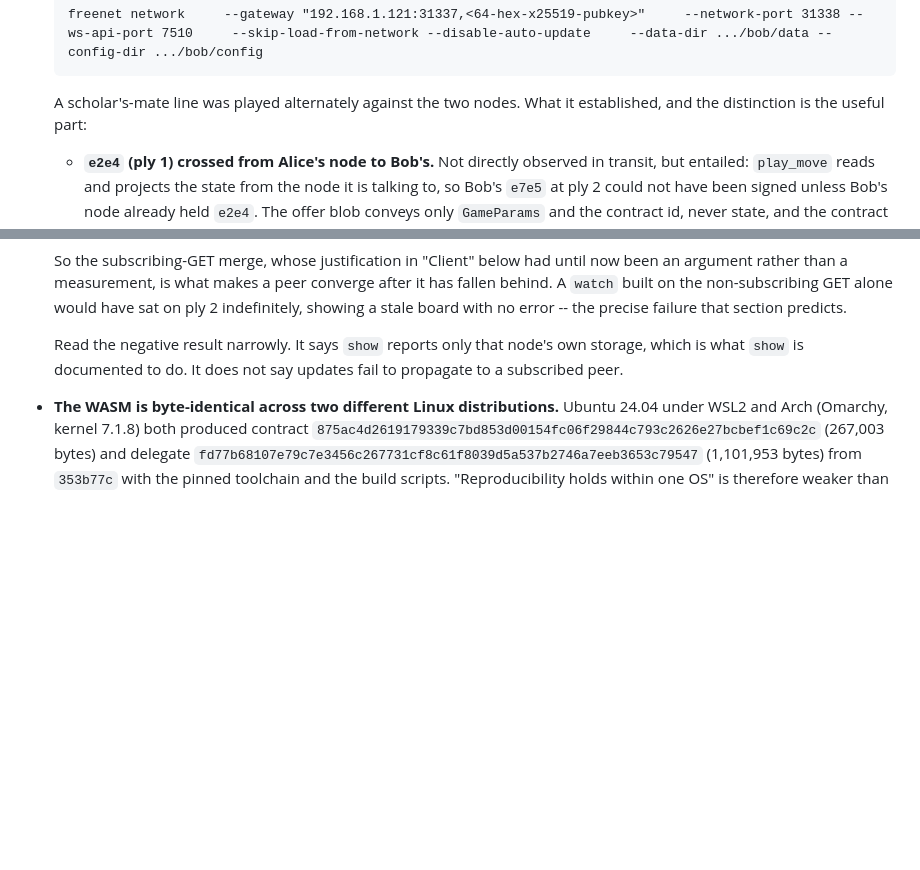
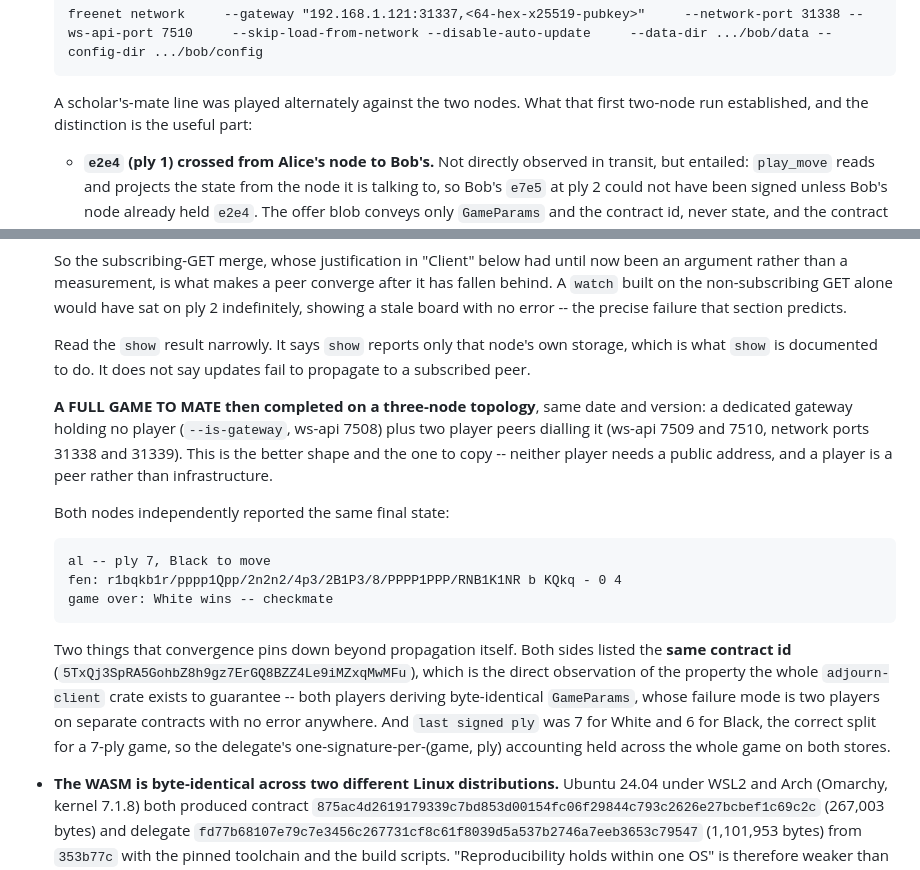
Before and after one commit to doggoroni/adjourn, a Markdown page: CLAUDE.md, 2 parts joined by grey strips. Drawn GitHub-style; blank space fills up the shorter version.

````diff
--- a/CLAUDE.md
+++ b/CLAUDE.md
@@ -1153,8 +1153,8 @@ Against a live `freenet 0.2.130` node, following `docs/runbook-two-nodes.md`,
   freenet network     --gateway "192.168.1.121:31337,<64-hex-x25519-pubkey>"     --network-port 31338 --ws-api-port 7510     --skip-load-from-network --disable-auto-update     --data-dir .../bob/data --config-dir .../bob/config
   ```
 
-  A scholar's-mate line was played alternately against the two nodes. What it
-  established, and the distinction is the useful part:
+  A scholar's-mate line was played alternately against the two nodes. What
+  that first two-node run established, and the distinction is the useful part:
 
   - **`e2e4` (ply 1) crossed from Alice's node to Bob's.** Not directly
     observed in transit, but entailed: `play_move` reads and projects the
@@ -1178,9 +1178,34 @@ Against a live `freenet 0.2.130` node, following `docs/runbook-two-nodes.md`,
   would have sat on ply 2 indefinitely, showing a stale board with no error --
   the precise failure that section predicts.
 
-  Read the negative result narrowly. It says `show` reports only that node's
-  own storage, which is what `show` is documented to do. It does not say
-  updates fail to propagate to a subscribed peer.
+  Read the `show` result narrowly. It says `show` reports only that node's own
+  storage, which is what `show` is documented to do. It does not say updates
+  fail to propagate to a subscribed peer.
+
+  **A FULL GAME TO MATE then completed on a three-node topology**, same date
+  and version: a dedicated gateway holding no player (`--is-gateway`,
+  ws-api 7508) plus two player peers dialling it (ws-api 7509 and 7510,
+  network ports 31338 and 31339). This is the better shape and the one to
+  copy -- neither player needs a public address, and a player is a peer rather
+  than infrastructure.
+
+  Both nodes independently reported the same final state:
+
+  ```
+  al -- ply 7, Black to move
+  fen: r1bqkb1r/pppp1Qpp/2n2n2/4p3/2B1P3/8/PPPP1PPP/RNB1K1NR b KQkq - 0 4
+  game over: White wins -- checkmate
+  ```
+
+  Two things that convergence pins down beyond propagation itself. Both sides
+  listed the **same contract id** (`5TxQj3SpRA5GohbZ8h9gz7ErGQ8BZZ4Le9iMZxqMwMFu`),
+  which is the direct observation of the property the whole `adjourn-client`
+  crate exists to guarantee -- both players deriving byte-identical
+  `GameParams`, whose failure mode is two players on separate contracts with no
+  error anywhere. And `last signed ply` was 7 for White and 6 for Black, the
+  correct split for a 7-ply game, so the delegate's one-signature-per-(game,
+  ply) accounting held across the whole game on both stores.
+
 - **The WASM is byte-identical across two different Linux distributions.**
   Ubuntu 24.04 under WSL2 and Arch (Omarchy, kernel 7.1.8) both produced
   contract `875ac4d2619179339c7bd853d00154fc06f29844c793c2626e27bcbef1c69c2c`
````
Also changed, not shown: docs/runbook-two-nodes.md (+42 -4 lines).
